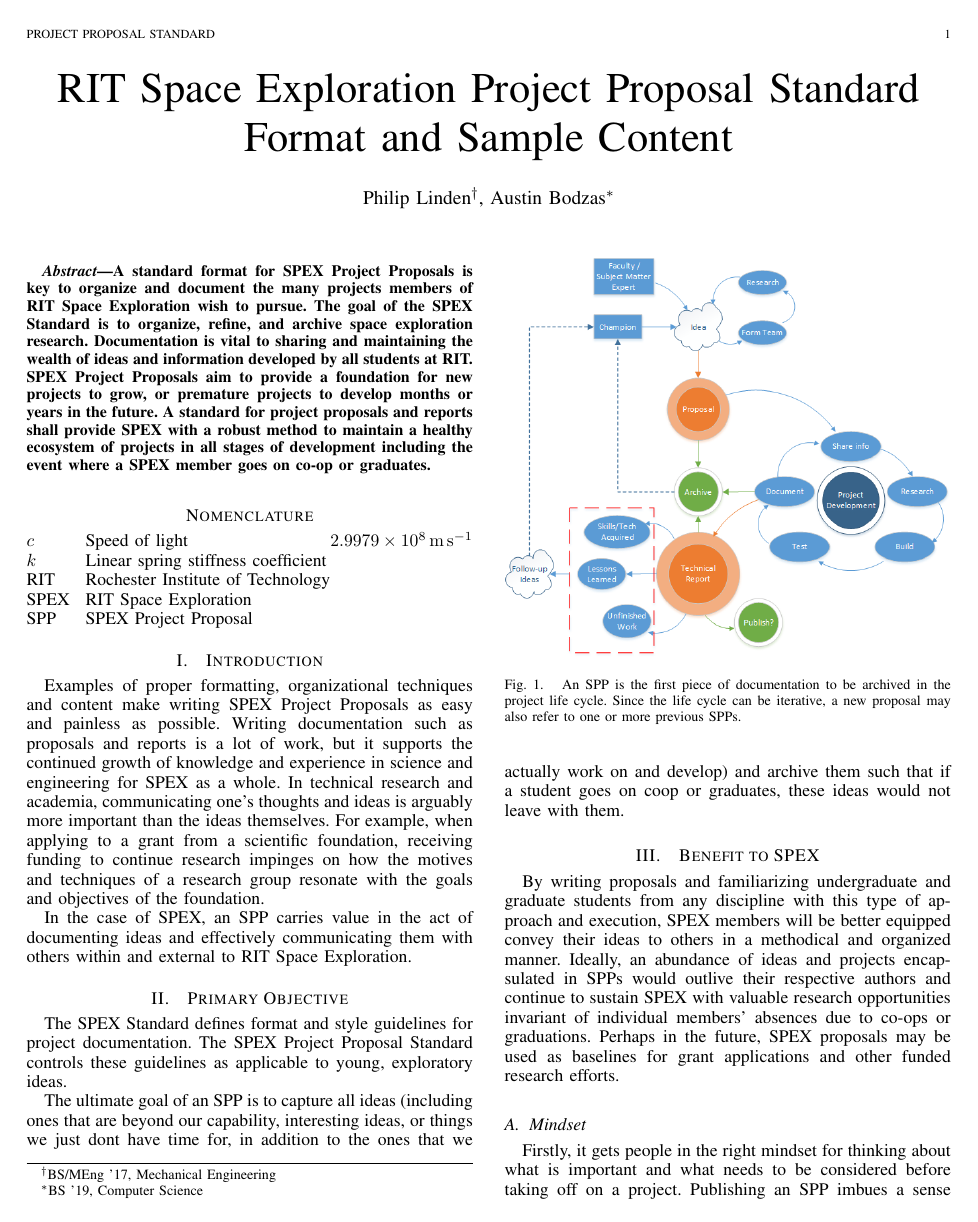
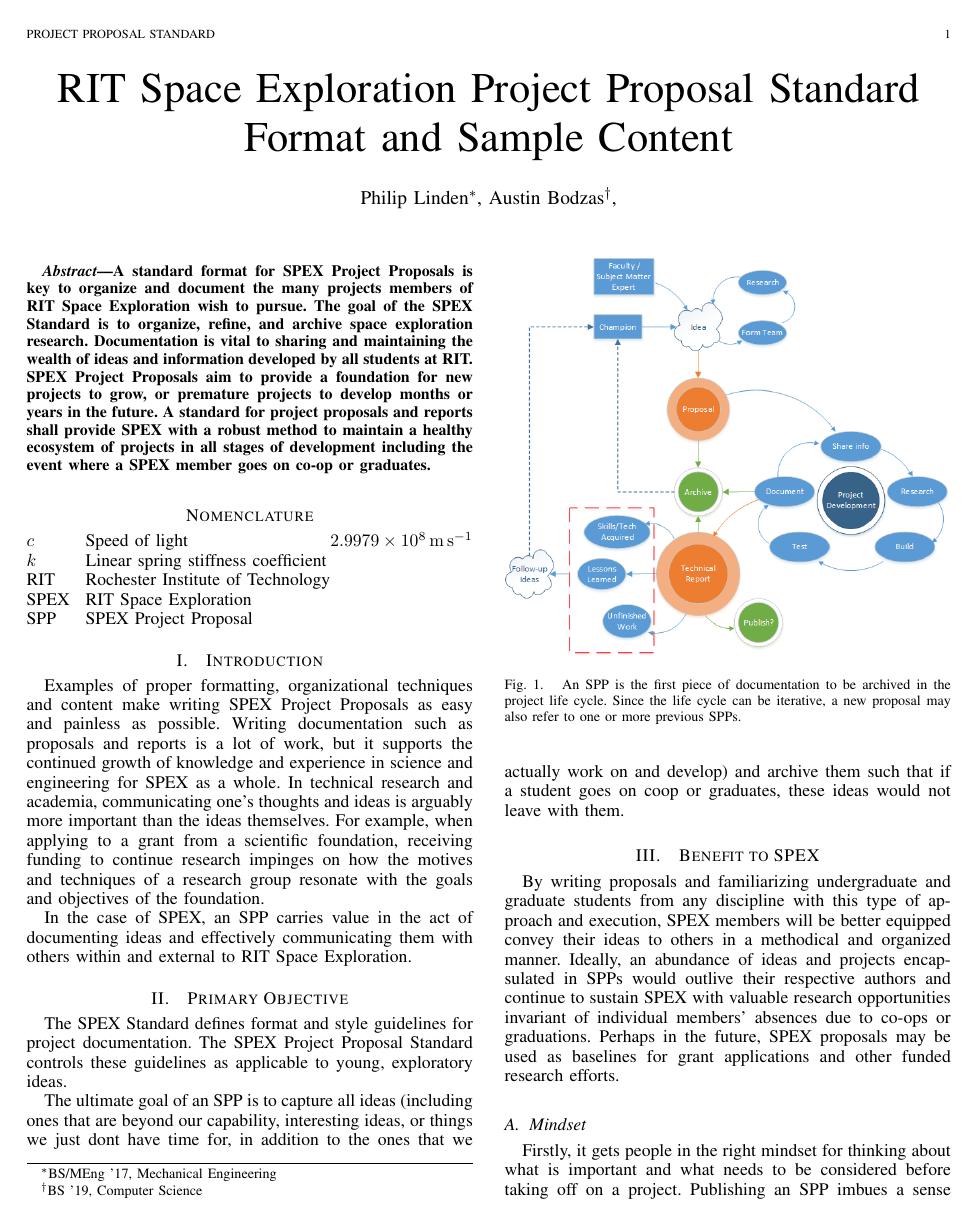
Before and after one commit to rit-spex/SPEX-Project-Definition-Documents, a LaTeX document (SPEXproposal.tex): page 1 of 2. Compiled offline with pdfLaTeX.

Commit message:
author block

```diff
--- a/SPEXproposal.tex
+++ b/SPEXproposal.tex
@@ -31,8 +36,18 @@
   % List the authors of the proposal. The Champion should go first.
   % The `$ $` markers tell \LaTeX to treat the text inside to be treated as a math expression. This way you can use operators like `^` to place characters as superscripts.
   % The `\thanks` command puts the contents inside those brackets in a footnote at the bottom of the first page. Technically speaking, `\thanks` is just a specially formatted footnote. Read here for a more in-depth explanation: http://tex.stackexchange.com/questions/61303/using-author-and-thanks-for-authors-with-common-affiliations
-  Philip~Linden$^{\dagger}$\thanks{$^{\dagger}$BS/MEng '17, Mechanical Engineering},
-  Austin~Bodzas$^{*}$\thanks{$^{*}$BS '19, Computer Science}
+  Philip~Linden$^{*}$\thanks{$^{*}$BS/MEng '17, Mechanical Engineering},
+  Austin~Bodzas$^{\dagger}$\thanks{$^{\dagger}$BS '19, Computer Science},
+  % the recommended order for symbolic footnotes is
+  %   (1) asterisk        *   *
+  %   (2) dagger          †   \dagger
+  %   (3) double dagger   ‡   \ddagger
+  %   (4) section symbol  §   \S
+  %   (5) paragraph       ¶   \P
+  %   et cetera. For higher counts, use 2x symbols (1)-(5) (i.e. (6) two asterisks **). Keep cycling through (1)-(5) using 3x, 4x, and so on.
+  %   Note that these symbol codes work in math mode and text mode.
+  %   There are ways to make LaTeX do this for you, but it is more advanced and not entirely necessary, especially for short author lists.
+  %   Check here for more advanced options: http://tex.stackexchange.com/questions/826/symbols-instead-of-numbers-as-footnote-markers
 }
   % page header for pages other than cover page
   \markboth{Project Proposal Standard}%
```
Also changed, not shown: SPEXproposal.tex (5 more changed lines).
